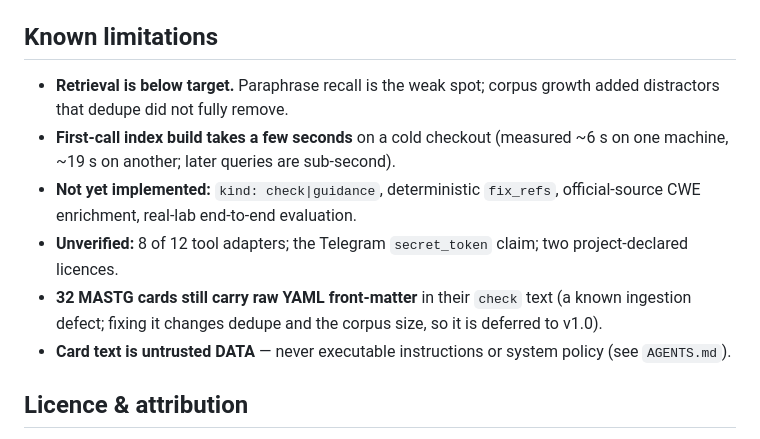
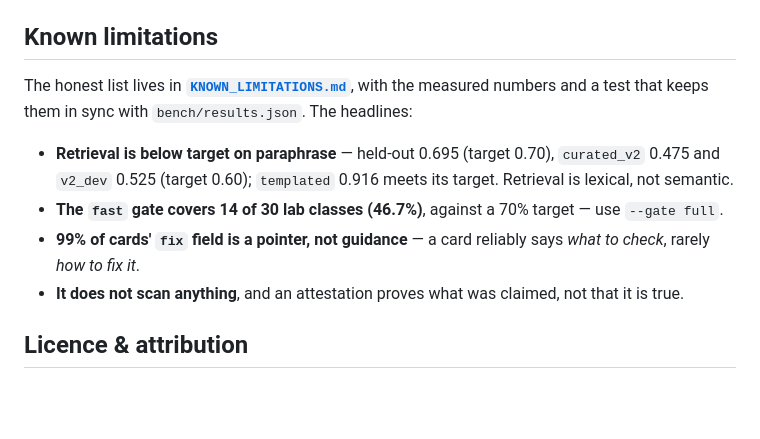
Before and after one commit to pavnxet/ai-security-knowledge-base, a Markdown page: README.md, the part around the change. Drawn GitHub-style; blank space fills up the shorter version.

Commit message:
v0.9.13 (phase 4): README.md

```diff
--- a/README.md
+++ b/README.md
@@ -161,17 +161,15 @@ identical `manifest.content_hash` `a57da404205eada6`. Reproduce with
 
 ## Known limitations
 
-- **Retrieval is below target.** Paraphrase recall is the weak spot; corpus growth added distractors
-  that dedupe did not fully remove.
-- **First-call index build takes a few seconds** on a cold checkout (measured ~6 s on one machine,
-  ~19 s on another; later queries are sub-second).
-- **Not yet implemented:** `kind: check|guidance`, deterministic `fix_refs`, official-source CWE
-  enrichment, real-lab end-to-end evaluation.
-- **Unverified:** 8 of 12 tool adapters; the Telegram `secret_token` claim; two project-declared
-  licences.
-- **32 MASTG cards still carry raw YAML front-matter** in their `check` text (a known ingestion
-  defect; fixing it changes dedupe and the corpus size, so it is deferred to v1.0).
-- **Card text is untrusted DATA** — never executable instructions or system policy (see `AGENTS.md`).
+The honest list lives in **[`KNOWN_LIMITATIONS.md`](KNOWN_LIMITATIONS.md)**, with the measured numbers
+and a test that keeps them in sync with `bench/results.json`. The headlines:
+
+- **Retrieval is below target on paraphrase** — held-out 0.695 (target 0.70), `curated_v2` 0.475 and
+  `v2_dev` 0.525 (target 0.60); `templated` 0.916 meets its target. Retrieval is lexical, not semantic.
+- **The `fast` gate covers 14 of 30 lab classes (46.7%)**, against a 70% target — use `--gate full`.
+- **99% of cards' `fix` field is a pointer, not guidance** — a card reliably says *what to check*,
+  rarely *how to fix it*.
+- **It does not scan anything**, and an attestation proves what was claimed, not that it is true.
 
 ## Licence & attribution
 
```
